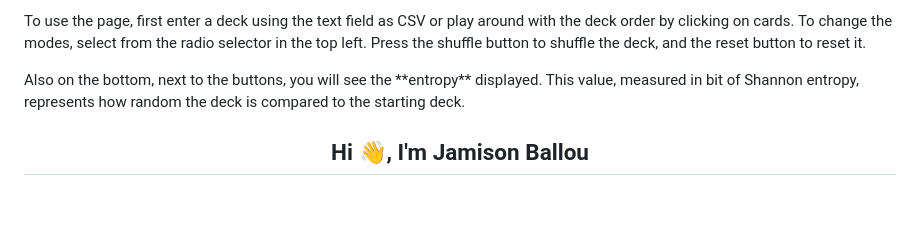
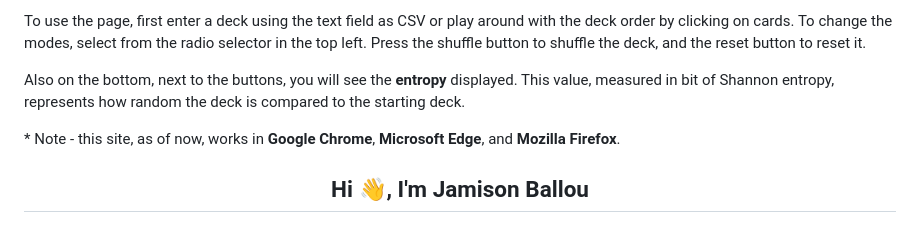
Before and after one commit to JAMBallou/card-shuffling, a Markdown page: README.md, the part around the change. Drawn GitHub-style; blank space fills up the shorter version.

```diff
--- a/README.md
+++ b/README.md
@@ -3,7 +3,8 @@
 <h2>About the site</h2>
 <p>This webpage is for my school science fair project, which made it to the State Fair. I am looking to improve the site by adding more than the current card <i>playground</i>.</p>
 <p>To use the page, first enter a deck using the text field as CSV or play around with the deck order by clicking on cards. To change the modes, select from the radio selector in the top left. Press the shuffle button to shuffle the deck, and the reset button to reset it.</p>
-<p>Also on the bottom, next to the buttons, you will see the **entropy** displayed. This value, measured in bit of Shannon entropy, represents how random the deck is compared to the starting deck.</p>
+<p>Also on the bottom, next to the buttons, you will see the <b>entropy</b> displayed. This value, measured in bit of Shannon entropy, represents how random the deck is compared to the starting deck.</p>
+<p>* Note - this site, as of now, works in <b>Google Chrome</b>, <b>Microsoft Edge</b>, and <b>Mozilla Firefox</b>.</p>
 
 <h2 align="center">Hi 👋, I'm Jamison Ballou</h2>
 <h3 align="center">High schooler who loves to code.</h3>
```
